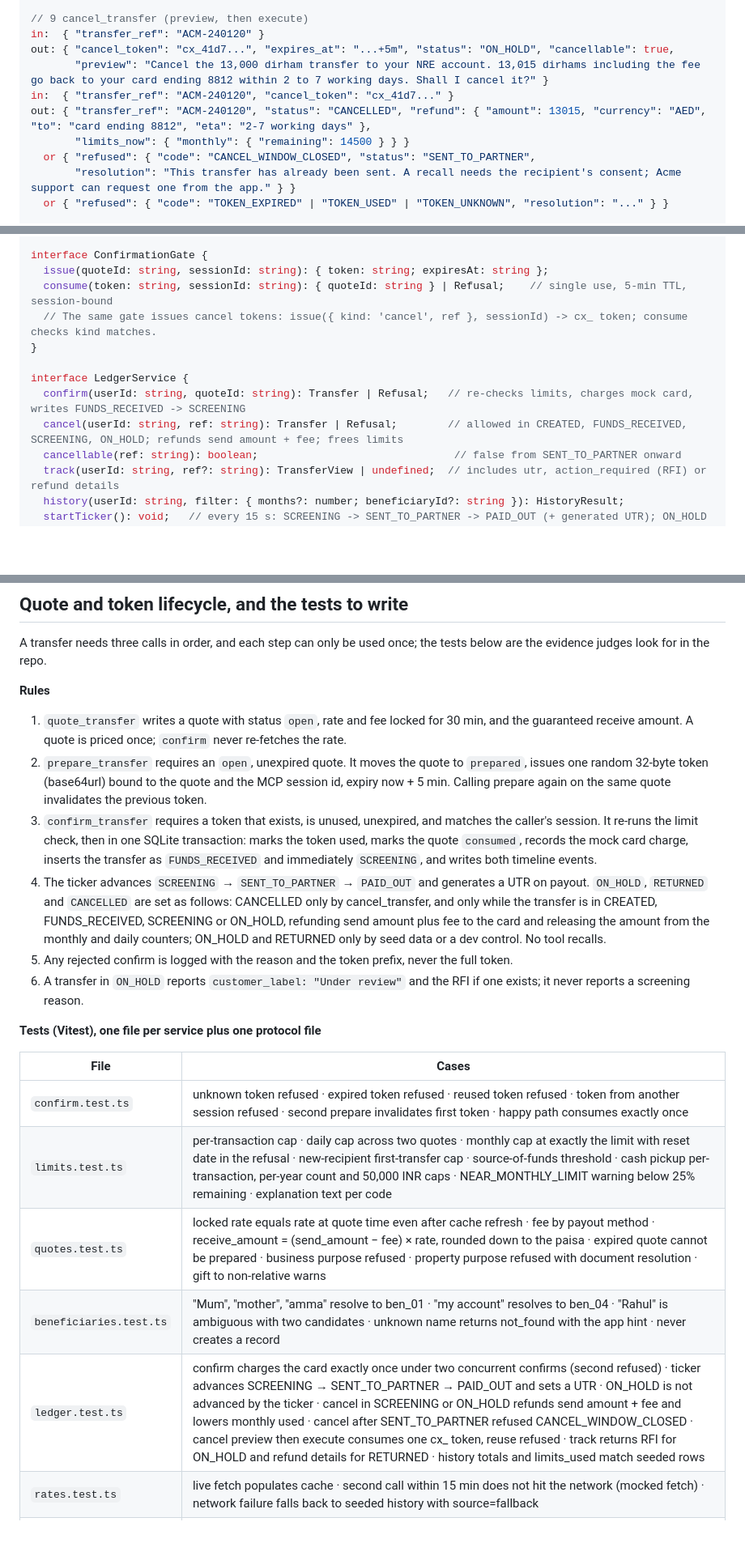
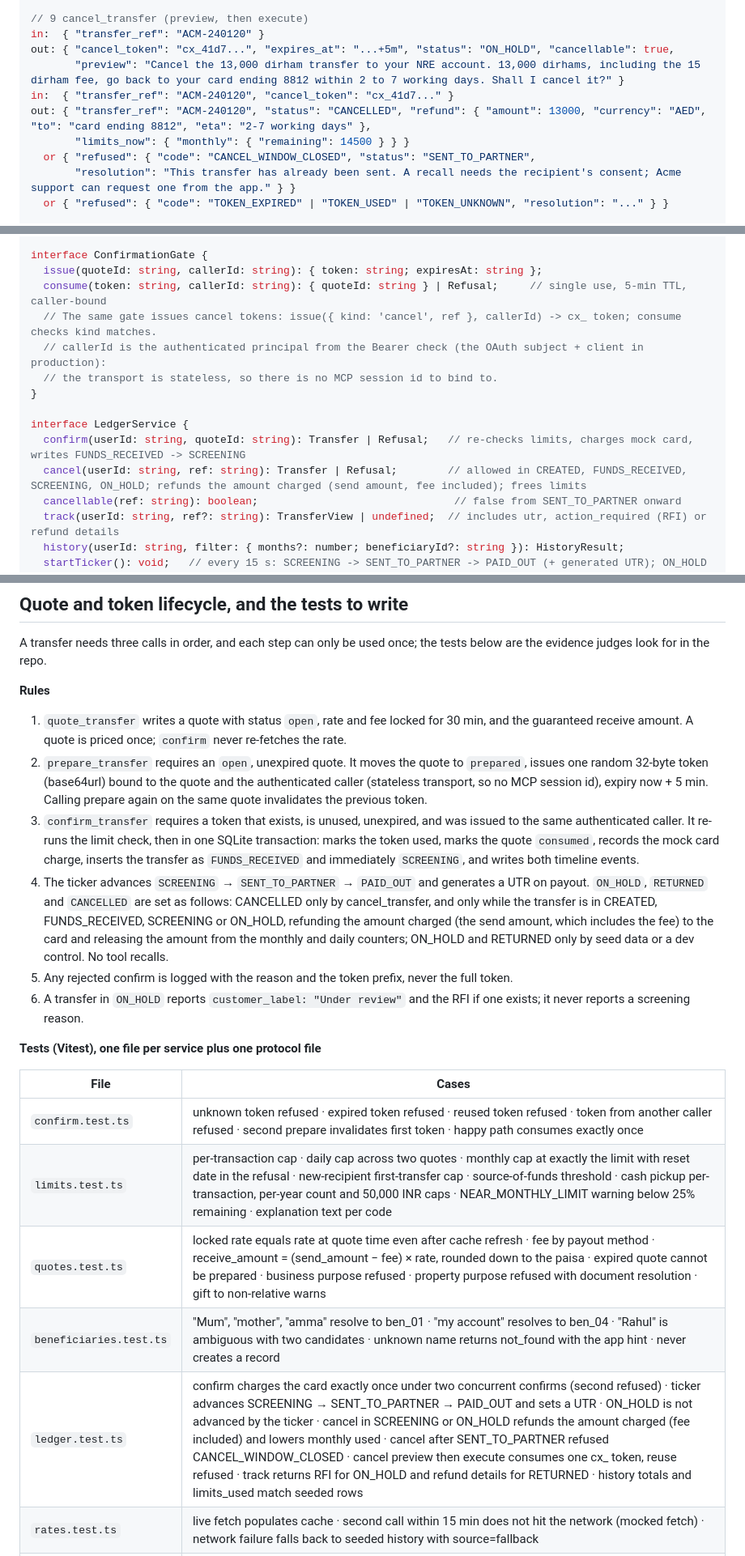
Before and after one commit to debashish17/acme-remit, a Markdown page: docs/SPEC.md, 3 parts joined by grey strips. Shown at 81% size. Drawn GitHub-style; blank space fills up the shorter version.

```diff
--- a/docs/SPEC.md
+++ b/docs/SPEC.md
@@ -150,9 +150,9 @@ out: { "kyc_tier": "Verified (Emirates ID)", "next_tier": "Verified Plus: add sa
 // 9 cancel_transfer (preview, then execute)
 in:  { "transfer_ref": "ACM-240120" }
 out: { "cancel_token": "cx_41d7...", "expires_at": "...+5m", "status": "ON_HOLD", "cancellable": true,
-       "preview": "Cancel the 13,000 dirham transfer to your NRE account. 13,015 dirhams including the fee go back to your card ending 8812 within 2 to 7 working days. Shall I cancel it?" }
+       "preview": "Cancel the 13,000 dirham transfer to your NRE account. 13,000 dirhams, including the 15 dirham fee, go back to your card ending 8812 within 2 to 7 working days. Shall I cancel it?" }
 in:  { "transfer_ref": "ACM-240120", "cancel_token": "cx_41d7..." }
-out: { "transfer_ref": "ACM-240120", "status": "CANCELLED", "refund": { "amount": 13015, "currency": "AED", "to": "card ending 8812", "eta": "2-7 working days" },
+out: { "transfer_ref": "ACM-240120", "status": "CANCELLED", "refund": { "amount": 13000, "currency": "AED", "to": "card ending 8812", "eta": "2-7 working days" },
        "limits_now": { "monthly": { "remaining": 14500 } } }
   or { "refused": { "code": "CANCEL_WINDOW_CLOSED", "status": "SENT_TO_PARTNER",
        "resolution": "This transfer has already been sent. A recall needs the recipient's consent; Acme support can request one from the app." } }
@@ -223,14 +224,16 @@ interface LimitService {
 // Cash pickup: per transaction 9,180 AED (~USD 2,500), 30 per recipient per year, receive amount <= 50,000 INR.
 
 interface ConfirmationGate {
-  issue(quoteId: string, sessionId: string): { token: string; expiresAt: string };
-  consume(token: string, sessionId: string): { quoteId: string } | Refusal;    // single use, 5-min TTL, session-bound
-  // The same gate issues cancel tokens: issue({ kind: 'cancel', ref }, sessionId) -> cx_ token; consume checks kind matches.
+  issue(quoteId: string, callerId: string): { token: string; expiresAt: string };
+  consume(token: string, callerId: string): { quoteId: string } | Refusal;     // single use, 5-min TTL, caller-bound
+  // The same gate issues cancel tokens: issue({ kind: 'cancel', ref }, callerId) -> cx_ token; consume checks kind matches.
+  // callerId is the authenticated principal from the Bearer check (the OAuth subject + client in production):
+  // the transport is stateless, so there is no MCP session id to bind to.
 }
 
 interface LedgerService {
   confirm(userId: string, quoteId: string): Transfer | Refusal;   // re-checks limits, charges mock card, writes FUNDS_RECEIVED -> SCREENING
-  cancel(userId: string, ref: string): Transfer | Refusal;        // allowed in CREATED, FUNDS_RECEIVED, SCREENING, ON_HOLD; refunds send amount + fee; frees limits
+  cancel(userId: string, ref: string): Transfer | Refusal;        // allowed in CREATED, FUNDS_RECEIVED, SCREENING, ON_HOLD; refunds the amount charged (send amount, fee included); frees limits
   cancellable(ref: string): boolean;                               // false from SENT_TO_PARTNER onward
   track(userId: string, ref?: string): TransferView | undefined;  // includes utr, action_required (RFI) or refund details
   history(userId: string, filter: { months?: number; beneficiaryId?: string }): HistoryResult;
@@ -325,9 +328,9 @@ A transfer needs three calls in order, and each step can only be used once; the
 **Rules**
 
 1. `quote_transfer` writes a quote with status `open`, rate and fee locked for 30 min, and the guaranteed receive amount. A quote is priced once; `confirm` never re-fetches the rate.
-2. `prepare_transfer` requires an `open`, unexpired quote. It moves the quote to `prepared`, issues one random 32-byte token (base64url) bound to the quote and the MCP session id, expiry now + 5 min. Calling prepare again on the same quote invalidates the previous token.
-3. `confirm_transfer` requires a token that exists, is unused, unexpired, and matches the caller's session. It re-runs the limit check, then in one SQLite transaction: marks the token used, marks the quote `consumed`, records the mock card charge, inserts the transfer as `FUNDS_RECEIVED` and immediately `SCREENING`, and writes both timeline events.
-4. The ticker advances `SCREENING` → `SENT_TO_PARTNER` → `PAID_OUT` and generates a UTR on payout. `ON_HOLD`, `RETURNED` and `CANCELLED` are set as follows: CANCELLED only by cancel\_transfer, and only while the transfer is in CREATED, FUNDS\_RECEIVED, SCREENING or ON\_HOLD, refunding send amount plus fee to the card and releasing the amount from the monthly and daily counters; ON\_HOLD and RETURNED only by seed data or a dev control. No tool recalls.
+2. `prepare_transfer` requires an `open`, unexpired quote. It moves the quote to `prepared`, issues one random 32-byte token (base64url) bound to the quote and the authenticated caller (stateless transport, so no MCP session id), expiry now + 5 min. Calling prepare again on the same quote invalidates the previous token.
+3. `confirm_transfer` requires a token that exists, is unused, unexpired, and was issued to the same authenticated caller. It re-runs the limit check, then in one SQLite transaction: marks the token used, marks the quote `consumed`, records the mock card charge, inserts the transfer as `FUNDS_RECEIVED` and immediately `SCREENING`, and writes both timeline events.
+4. The ticker advances `SCREENING` → `SENT_TO_PARTNER` → `PAID_OUT` and generates a UTR on payout. `ON_HOLD`, `RETURNED` and `CANCELLED` are set as follows: CANCELLED only by cancel\_transfer, and only while the transfer is in CREATED, FUNDS\_RECEIVED, SCREENING or ON\_HOLD, refunding the amount charged (the send amount, which includes the fee) to the card and releasing the amount from the monthly and daily counters; ON\_HOLD and RETURNED only by seed data or a dev control. No tool recalls.
 5. Any rejected confirm is logged with the reason and the token prefix, never the full token.
 6. A transfer in `ON_HOLD` reports `customer_label: "Under review"` and the RFI if one exists; it never reports a screening reason.
 
@@ -335,11 +338,11 @@ A transfer needs three calls in order, and each step can only be used once; the
 
 | File | Cases |
 | --- | --- |
-| `confirm.test.ts` | unknown token refused · expired token refused · reused token refused · token from another session refused · second prepare invalidates first token · happy path consumes exactly once |
+| `confirm.test.ts` | unknown token refused · expired token refused · reused token refused · token from another caller refused · second prepare invalidates first token · happy path consumes exactly once |
 | `limits.test.ts` | per-transaction cap · daily cap across two quotes · monthly cap at exactly the limit with reset date in the refusal · new-recipient first-transfer cap · source-of-funds threshold · cash pickup per-transaction, per-year count and 50,000 INR caps · NEAR\_MONTHLY\_LIMIT warning below 25% remaining · explanation text per code |
 | `quotes.test.ts` | locked rate equals rate at quote time even after cache refresh · fee by payout method · receive\_amount = (send\_amount − fee) × rate, rounded down to the paisa · expired quote cannot be prepared · business purpose refused · property purpose refused with document resolution · gift to non-relative warns |
 | `beneficiaries.test.ts` | "Mum", "mother", "amma" resolve to ben\_01 · "my account" resolves to ben\_04 · "Rahul" is ambiguous with two candidates · unknown name returns not\_found with the app hint · never creates a record |
-| `ledger.test.ts` | confirm charges the card exactly once under two concurrent confirms (second refused) · ticker advances SCREENING → SENT\_TO\_PARTNER → PAID\_OUT and sets a UTR · ON\_HOLD is not advanced by the ticker · cancel in SCREENING or ON\_HOLD refunds send amount + fee and lowers monthly used · cancel after SENT\_TO\_PARTNER refused CANCEL\_WINDOW\_CLOSED · cancel preview then execute consumes one cx\_ token, reuse refused · track returns RFI for ON\_HOLD and refund details for RETURNED · history totals and limits\_used match seeded rows |
+| `ledger.test.ts` | confirm charges the card exactly once under two concurrent confirms (second refused) · ticker advances SCREENING → SENT\_TO\_PARTNER → PAID\_OUT and sets a UTR · ON\_HOLD is not advanced by the ticker · cancel in SCREENING or ON\_HOLD refunds the amount charged (fee included) and lowers monthly used · cancel after SENT\_TO\_PARTNER refused CANCEL\_WINDOW\_CLOSED · cancel preview then execute consumes one cx\_ token, reuse refused · track returns RFI for ON\_HOLD and refund details for RETURNED · history totals and limits\_used match seeded rows |
 | `rates.test.ts` | live fetch populates cache · second call within 15 min does not hit the network (mocked fetch) · network failure falls back to seeded history with source=fallback |
 | `protocol.test.ts` | `initialize` negotiates `2025-11-25` · `tools/list` returns 12 tools with JSON schemas · `tools/call` on each tool returns structured content · missing Bearer returns 401 · legacy GET /sse is not served |
 
```
Also changed, not shown: other parts of docs/SPEC.md (+6 -5 lines), CLAUDE.md (+1 -1 lines), README.md (+2 -2 lines).
